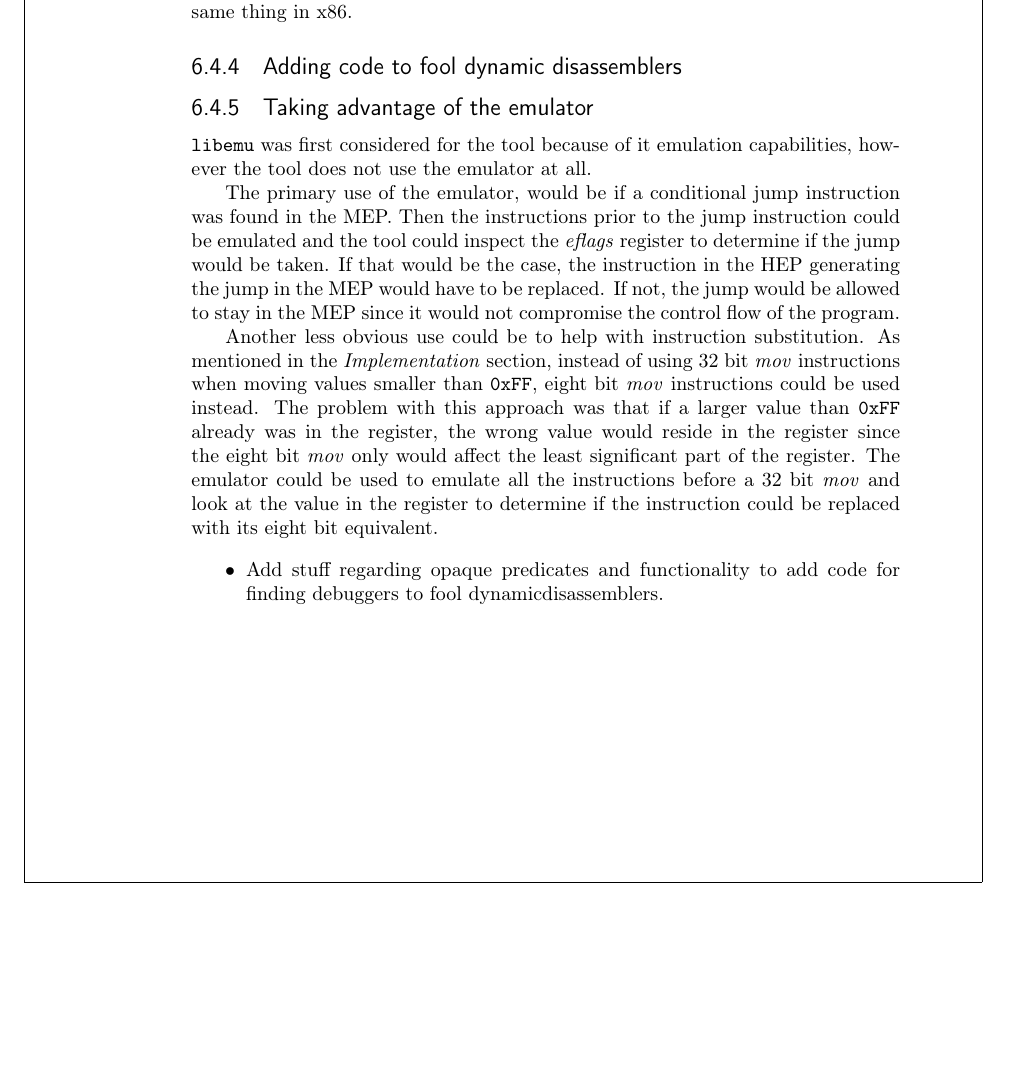
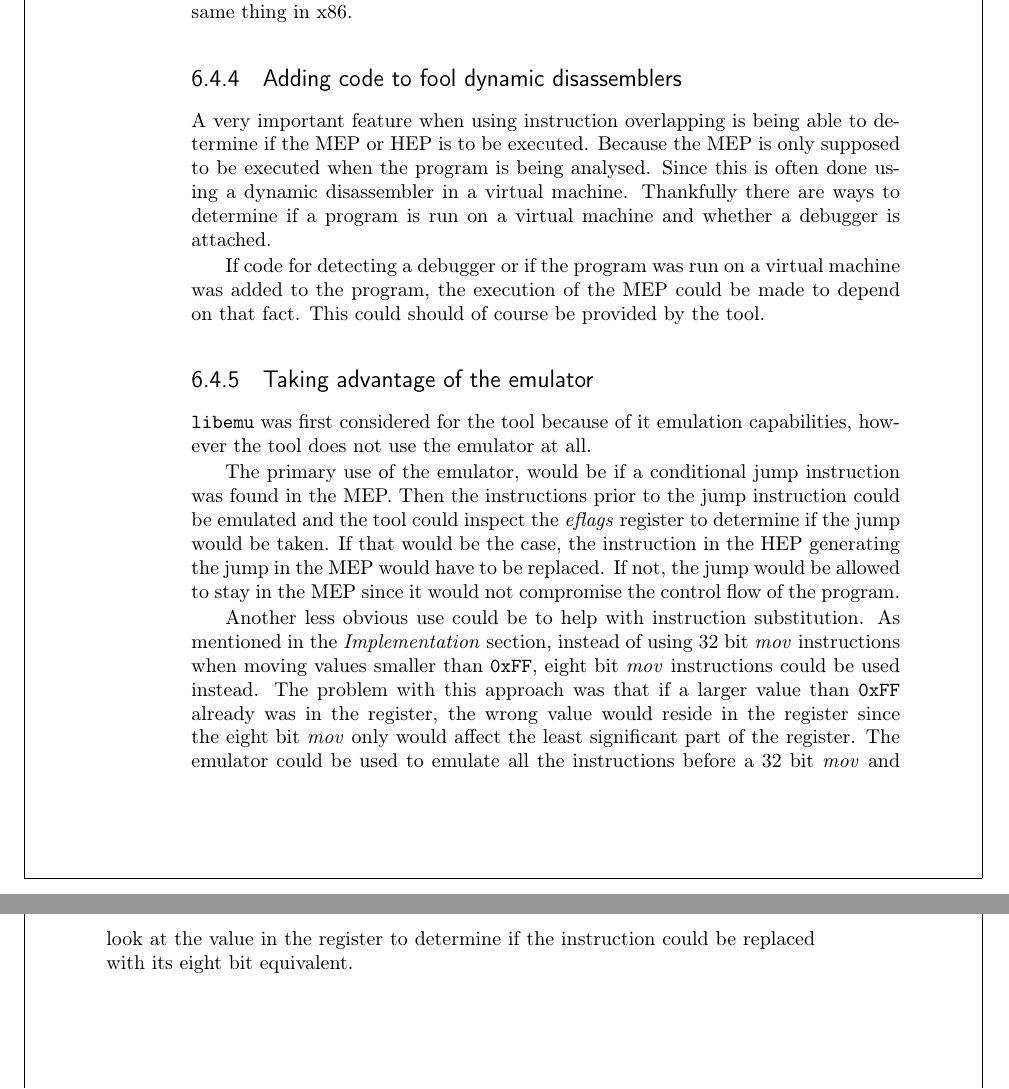
Before and after one commit to eriknylander/exjobb, a LaTeX thesis (report/main.tex): part of page 41 of 46 before the commit and two parts of pages 41 and 42 of 46 after it, the two joined at a grey line, cut so that both start at the same text, the shorter picture padded with empty space. Compiled offline with pdfLaTeX.

Commit message:
More on the report, discussion likely finished

```diff
--- a/report/main.tex
+++ b/report/main.tex
@@ -892,6 +892,9 @@ A far better solution would be to replace instructions in the HEP if they cause
 This is an area in the tool that could be expanded which would contribute immensely to finding good MEPs. The way this would work is that when a problematic instruction is found in the MEP, the tool finds the instruction in the HEP the makes up the problematic instruction and replace it with some other instruction(s). This could be used to get rid of all kinds of instructions and if needed avoid difficult memory adjustments. Thankfully there are a lot of ways to do the same thing in x86.
 
 \subsection{Adding code to fool dynamic disassemblers}
+A very important feature when using instruction overlapping is being able to determine if the MEP or HEP is to be executed. Because the MEP is only supposed to be executed when the program is being analysed. Since this is often done using a dynamic disassembler in a virtual machine. Thankfully there are ways to determine if a program is run on a virtual machine and whether a debugger is attached.
+
+If code for detecting a debugger or if the program was run on a virtual machine was added to the program, the execution of the MEP could be made to depend on that fact. This could should of course be provided by the tool.
 
 \subsection{Taking advantage of the emulator}
 \texttt{libemu} was first considered for the tool because of it emulation capabilities, however the tool does not use the emulator at all.
@@ -899,10 +902,6 @@ This is an area in the tool that could be expanded which would contribute immens
 The primary use of the emulator, would be if a conditional jump instruction was found in the MEP. Then the instructions prior to the jump instruction could be emulated and the tool could inspect the \emph{eflags} register to determine if the jump would be taken. If that would be the case, the instruction in the HEP generating the jump in the MEP would have to be replaced. If not, the jump would be allowed to stay in the MEP since it would not compromise the control flow of the program.
 
 Another less obvious use could be to help with instruction substitution. As mentioned in the \emph{Implementation} section, instead of using 32 bit \emph{mov} instructions when moving values smaller than \texttt{0xFF}, eight bit \emph{mov} instructions could be used instead. The problem with this approach was that if a larger value than \texttt{0xFF} already was in the register, the wrong value would reside in the register since the eight bit \emph{mov} only would affect the least significant part of the register. The emulator could be used to emulate all the instructions before a 32 bit \emph{mov} and look at the value in the register to determine if the instruction could be replaced with its eight bit equivalent.
-
-\begin{itemize}
-\item{Add stuff regarding opaque predicates and functionality to add code for finding debuggers to fool dynamic}disassemblers.
-\end{itemize}
 
 \chapter{Conclusion}
 %%%%%%%%%%%%%%%%%%%%%%%%%%%%%%%%%%%%%%%
```
